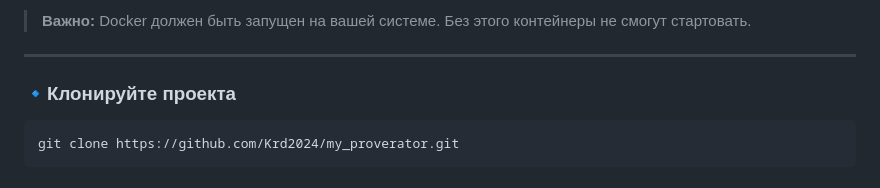
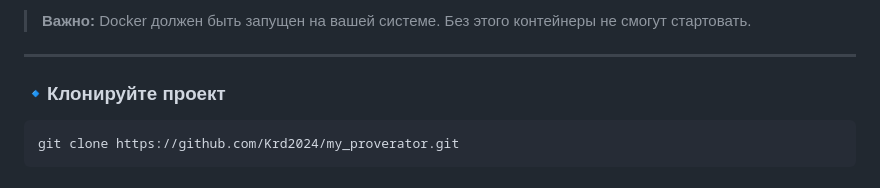
Before and after one commit to Krd2024/my_proverator, a Markdown page: README.md, the part around the change. GitHub-like rendering.

````diff
--- a/README.md
+++ b/README.md
@@ -13,7 +13,7 @@ https://solvit.space/projects/uptime_monitor
 
 ---
 
-### 🔹Клонируйте проекта
+### 🔹Клонируйте проект
 
 ```bash
 git clone https://github.com/Krd2024/my_proverator.git
````
